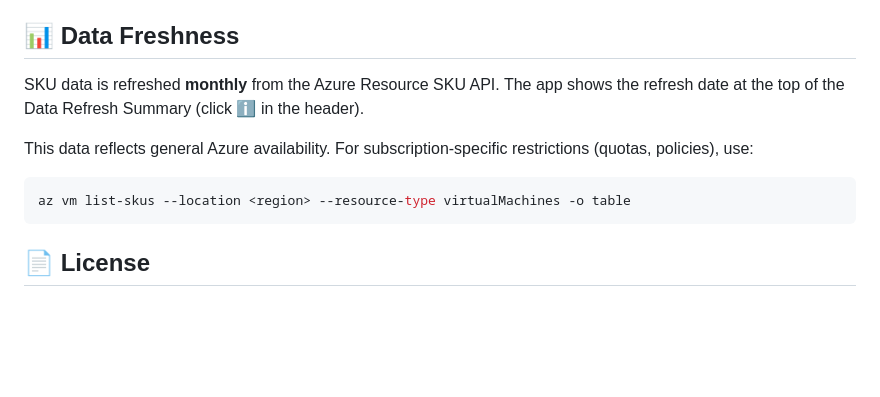
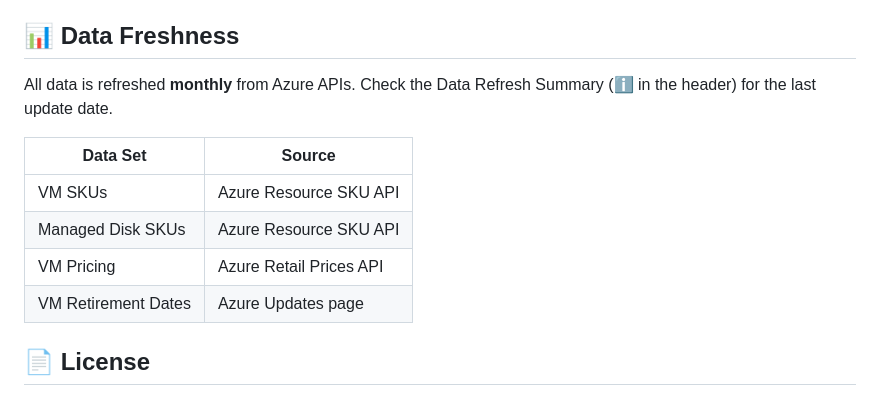
Before and after one commit to DarrenJohns/djtools-azure-vm-sku-locator, a Markdown page: README.md, the part around the change. Rendered like a GitHub page; blank space fills up the shorter version.

Commit message:
Simplify data freshness section in README
Co-authored-by: Copilot <223556219+Copilot@users.noreply.github.com>

````diff
--- a/README.md
+++ b/README.md
@@ -60,13 +60,14 @@
 
 ## 📊 Data Freshness
 
-SKU data is refreshed **monthly** from the Azure Resource SKU API. The app shows the refresh date at the top of the Data Refresh Summary (click ℹ️ in the header).
+All data is refreshed **monthly** from Azure APIs. Check the Data Refresh Summary (ℹ️ in the header) for the last update date.
 
-This data reflects general Azure availability. For subscription-specific restrictions (quotas, policies), use:
-
-```bash
-az vm list-skus --location <region> --resource-type virtualMachines -o table
-```
+| Data Set | Source |
+|----------|--------|
+| VM SKUs | Azure Resource SKU API |
+| Managed Disk SKUs | Azure Resource SKU API |
+| VM Pricing | Azure Retail Prices API |
+| VM Retirement Dates | Azure Updates page |
 
 ## 📄 License
 
````
